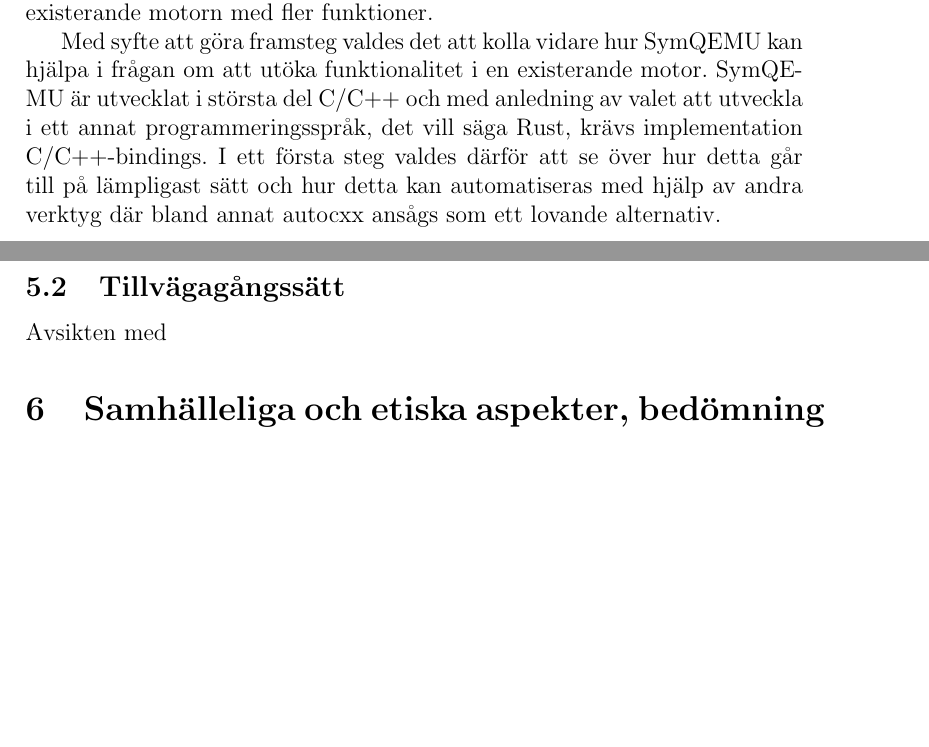
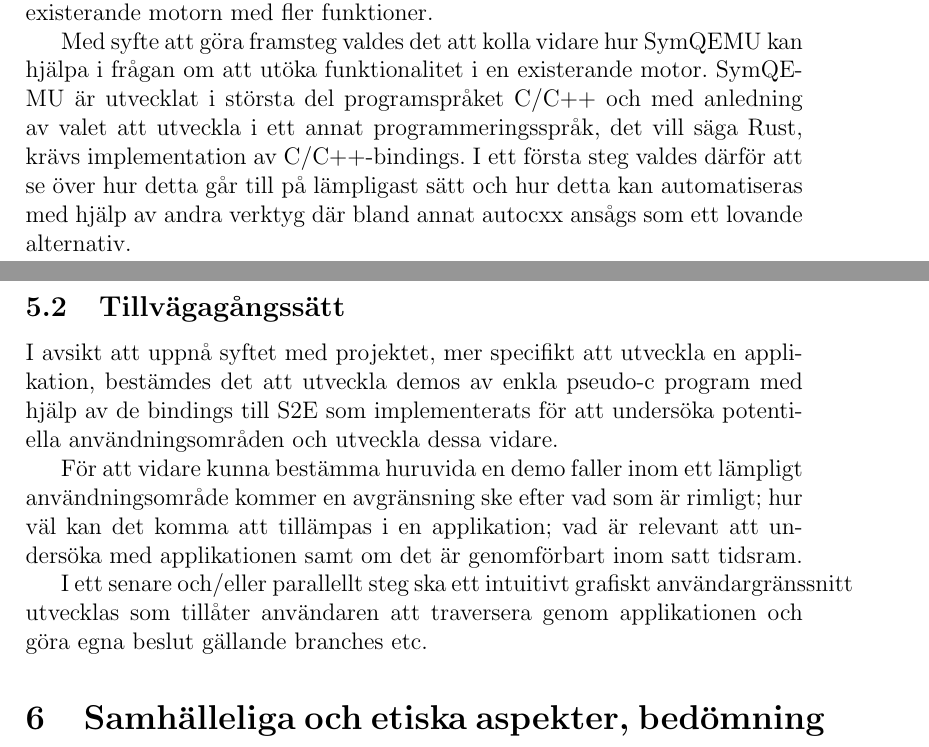
Before and after one commit to lokegustafsson/amba, a LaTeX document (doc/project-plan/main.tex, which reads doc/project-plan/5_metod.tex): two parts of pages 4 and 5 of 7, joined at a grey line, cut so that both start at the same text, the shorter picture padded with empty space. Compiled offline with pdfLaTeX.

Commit message:
Uppdaterat tillvägagångssätt i genomförande/metod-avsnittet

```diff
--- a/doc/project-plan/5_metod.tex
+++ b/doc/project-plan/5_metod.tex
@@ -1,20 +1,36 @@
 \subsection{Val av strategi}
-För att uppnå och redogöra för möjligheterna i en potentiell applikation reflekterades det över två möjliga
-alternativ att fullfölja. Dels diskuterades alternativet att bygga en symbolic execution engine från grunden och fokusera på
-dess tekniska detaljer och dels att använda en existerande produkt där fokuset istället ligger på att bygga plugins vars
-syfte är att utöka den existerande motorn med fler funktioner.
+För att uppnå och redogöra för möjligheterna i en
+potentiell applikation reflekterades det över två möjliga alternativ att
+fullfölja. Dels diskuterades alternativet att bygga en symbolic execution engine
+från grunden och fokusera på dess tekniska detaljer och dels att använda en
+existerande produkt där fokuset istället ligger på att bygga plugins vars syfte
+är att utöka den existerande motorn med fler funktioner.
 
-Med syfte att göra framsteg valdes det att kolla vidare hur SymQEMU kan hjälpa i frågan om att utöka funktionalitet
-i en existerande motor. SymQEMU är utvecklat i största del C/C++ och med anledning av valet att utveckla i ett annat
-programmeringsspråk, det vill säga Rust, krävs implementation C/C++-bindings. I ett första steg valdes därför att
-se över hur detta går till på lämpligast sätt och hur detta kan automatiseras med hjälp av andra verktyg där bland annat
-autocxx ansågs som ett lovande alternativ.
+Med syfte att göra framsteg valdes det att kolla vidare hur SymQEMU kan hjälpa i
+frågan om att utöka funktionalitet i en existerande motor. SymQEMU är utvecklat
+i största del programspråket C/C++ och med anledning av valet att utveckla i ett
+annat programmeringsspråk, det vill säga Rust, krävs implementation av
+C/C++-bindings. I ett första steg valdes därför att  se över hur detta går till
+på lämpligast sätt och hur detta kan automatiseras med hjälp av andra verktyg
+där bland annat autocxx ansågs som ett lovande alternativ.
 
 \subsection{Tillvägagångssätt}
+I avsikt att uppnå syftet med projektet, mer
+specifikt att utveckla en applikation, bestämdes det att utveckla demos av enkla
+pseudo-c program med hjälp av de bindings till S2E som implementerats för att
+undersöka potentiella användningsområden och utveckla dessa vidare.
 
-Avsikten med
+% utveckla detta (konkretisera etc.)
+För att vidare kunna bestämma huruvida en demo faller inom ett lämpligt
+användningsområde kommer en avgränsning ske efter vad som är rimligt; hur väl
+kan det komma att tillämpas i en applikation; vad är relevant att undersöka med
+applikationen samt om det är genomförbart inom satt tidsram.
 
-% Hur är detta kopplat till vårt syfte? Hur uppnår vi syftet med rapporten genom vald metod?
+I ett senare och/eller parallellt steg ska ett intuitivt grafiskt användargränssnitt
+utvecklas som tillåter användaren att traversera genom applikationen och göra
+egna beslut gällande branches etc.
+% Hur är detta kopplat till vårt syfte? Hur uppnår vi syftet med rapporten genom
+% vald metod?
 
 % (varför är typ besvarat i val av strategi-avsnittet)
 
```
